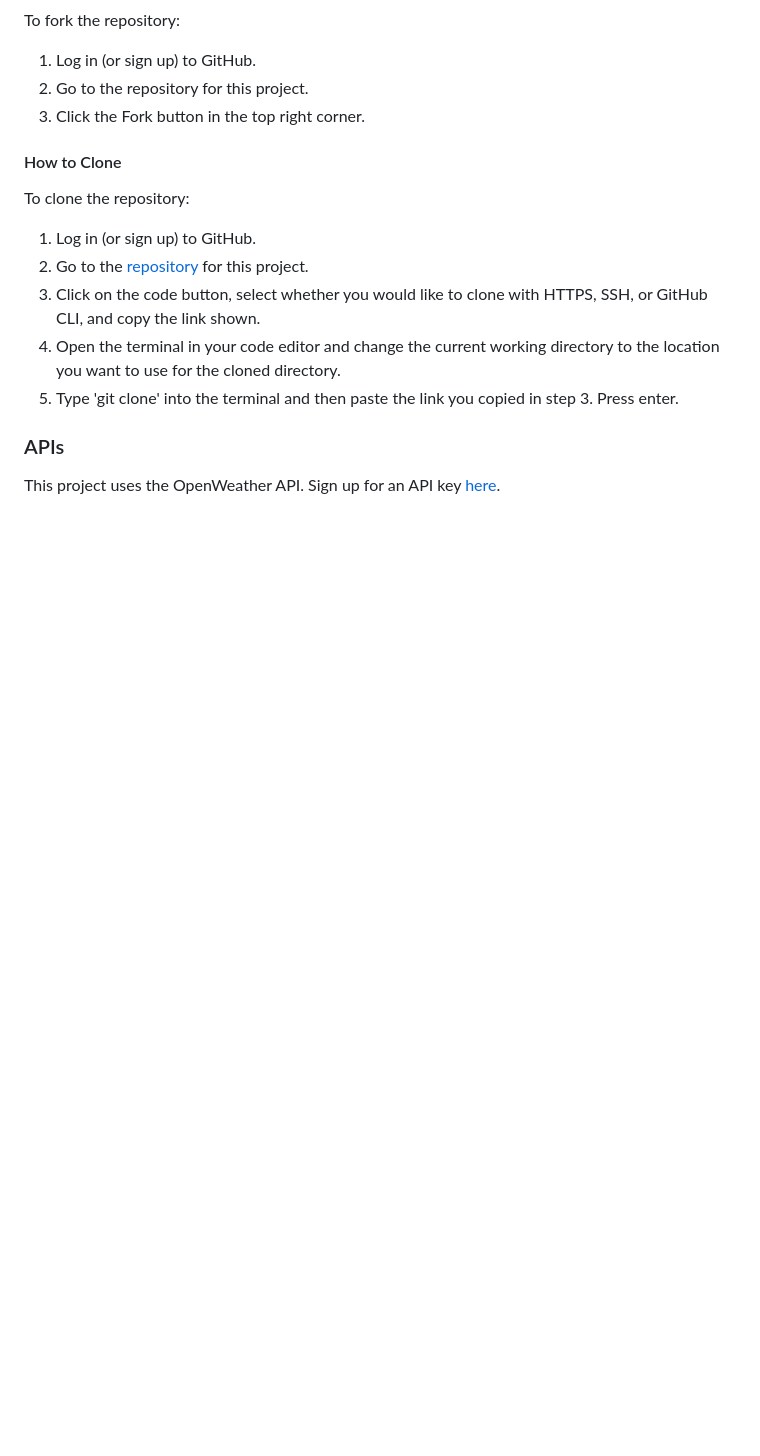
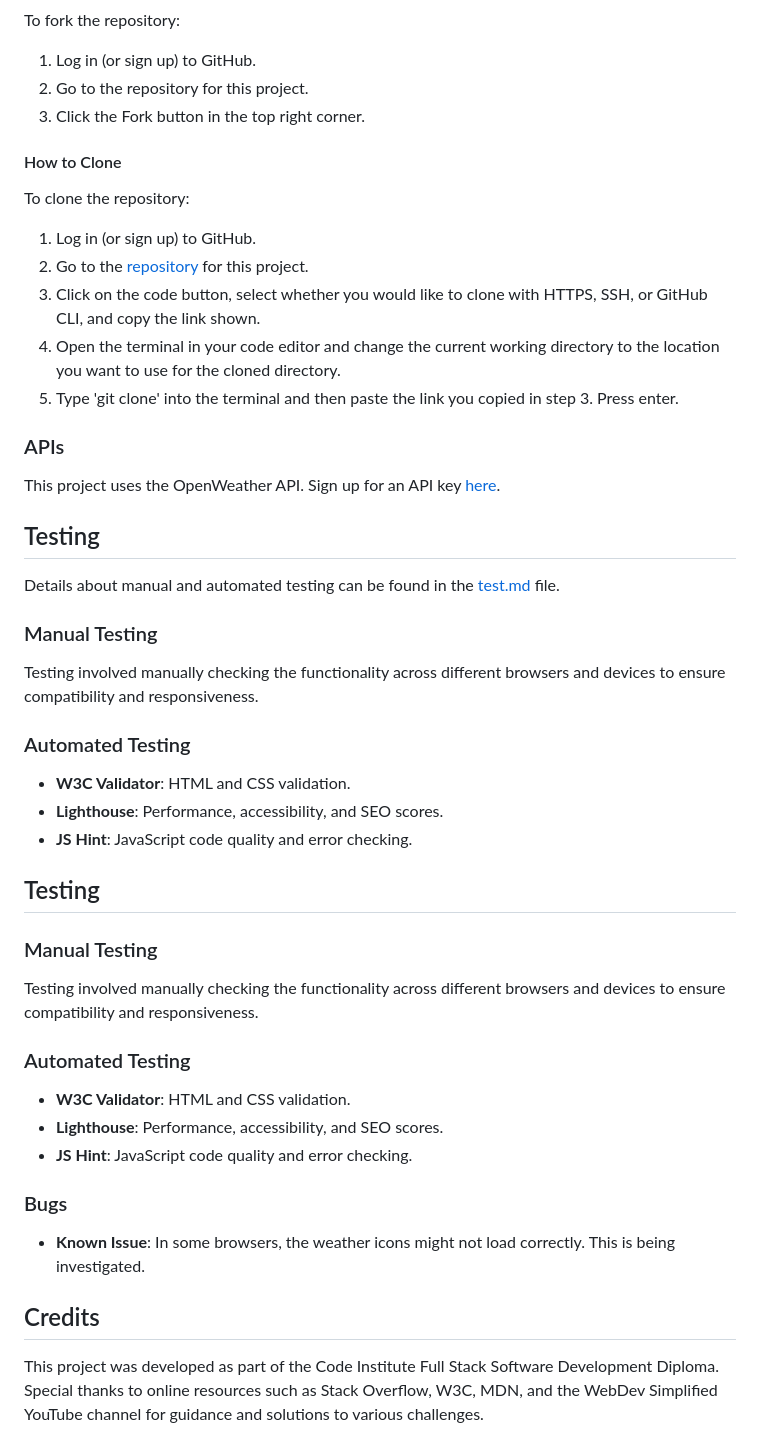
Before and after one commit to boatesj/weather-app, a Markdown page: README.md, the part around the change printed below. Rendered like a GitHub page; blank space fills up the shorter version.

Commit message:
Add testing details to the readme.md file

```diff
--- a/README.md
+++ b/README.md
@@ -257,3 +260,36 @@ To clone the repository:
 ### APIs
 
 This project uses the OpenWeather API. Sign up for an API key [here](https://openweathermap.org/api).
+
+## Testing
+Details about manual and automated testing can be found in the [test.md](test.md) file.
+
+### Manual Testing
+
+Testing involved manually checking the functionality across different browsers and devices to ensure compatibility and responsiveness.
+
+### Automated Testing
+
+- **W3C Validator**: HTML and CSS validation.
+- **Lighthouse**: Performance, accessibility, and SEO scores.
+- **JS Hint**: JavaScript code quality and error checking.
+
+## Testing
+
+### Manual Testing
+
+Testing involved manually checking the functionality across different browsers and devices to ensure compatibility and responsiveness.
+
+### Automated Testing
+
+- **W3C Validator**: HTML and CSS validation.
+- **Lighthouse**: Performance, accessibility, and SEO scores.
+- **JS Hint**: JavaScript code quality and error checking.
+
+### Bugs
+
+- **Known Issue**: In some browsers, the weather icons might not load correctly. This is being investigated.
+
+## Credits
+
+This project was developed as part of the Code Institute Full Stack Software Development Diploma. Special thanks to online resources such as Stack Overflow, W3C, MDN, and the WebDev Simplified YouTube channel for guidance and solutions to various challenges.
```
Also changed, not shown: other parts of README.md (+5 -2 lines).
